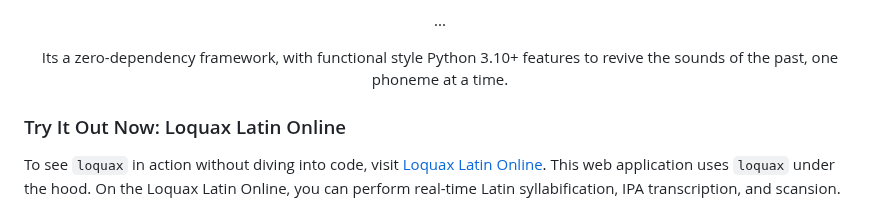
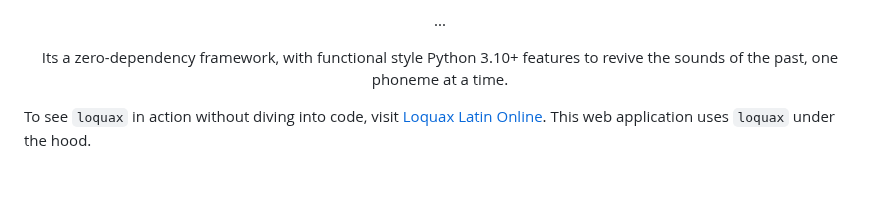
Before and after one commit to mattlianje/loquax, a Markdown page: README.md, the part around the change. GitHub-like rendering; blank space fills up the shorter version.

```diff
--- a/README.md
+++ b/README.md
@@ -31,11 +31,8 @@ Loquax, (Latin for "chatty"), is an <b><i>extensible</i></b> Python library for
 Its a zero-dependency framework, with functional style Python 3.10+ features to revive the sounds of the past, one phoneme at a time.
 </p>
 
-### Try It Out Now: Loquax Latin Online
-
 To see `loquax` in action without diving into code, visit
 [Loquax Latin Online](https://mattlianje.pythonanywhere.com/). This web application uses `loquax` under the hood.
-On the Loquax Latin Online, you can perform real-time Latin syllabification, IPA transcription, and scansion.
 
 <p align="center">
 <a href="https://mattlianje.pythonanywhere.com/">
```
